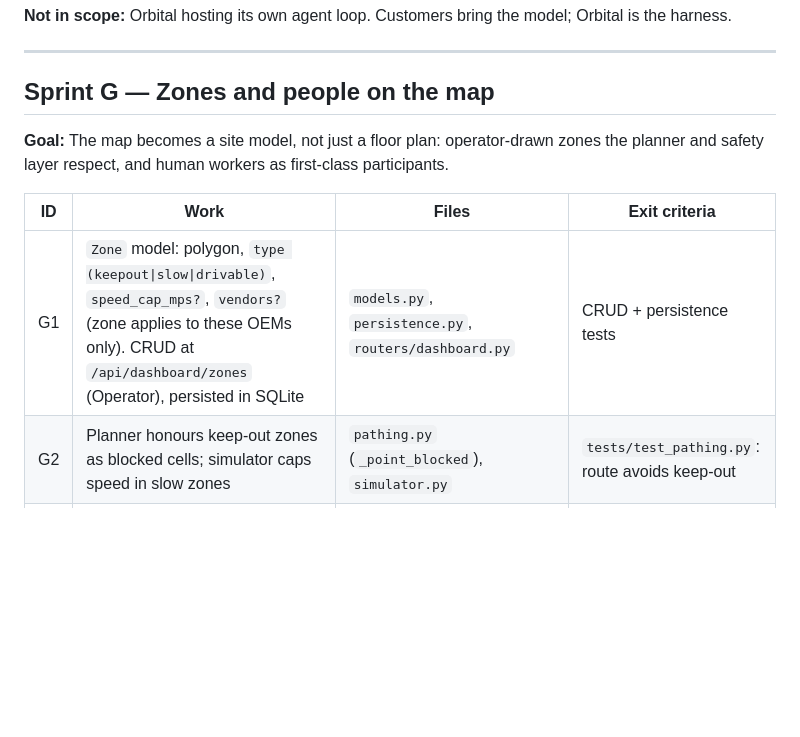
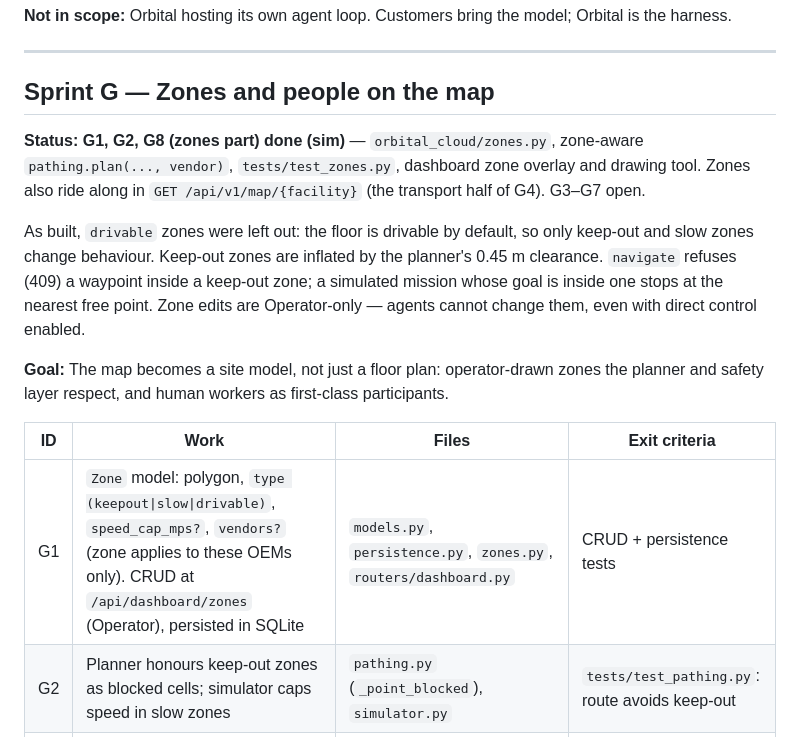
Before and after one commit to ugobe007/Orbital_AI, a Markdown page: docs/ROADMAP_PHYSICAL_AI_HARNESS.md, the part around the change. Drawn GitHub-style; blank space fills up the shorter version.

Commit message:
Roadmap: mark Sprint G zones (G1, G2, G8) done.
Co-authored-by: BC <ugobe007@users.noreply.github.com>

```diff
--- a/docs/ROADMAP_PHYSICAL_AI_HARNESS.md
+++ b/docs/ROADMAP_PHYSICAL_AI_HARNESS.md
@@ -96,12 +96,22 @@ dependency-light (the `mcp` SDK goes in a new `requirements-mcp.txt`, not `requi
 
 ## Sprint G — Zones and people on the map
 
+**Status:** **G1, G2, G8 (zones part) done (sim)** — `orbital_cloud/zones.py`, zone-aware
+`pathing.plan(..., vendor)`, `tests/test_zones.py`, dashboard zone overlay and drawing tool.
+Zones also ride along in `GET /api/v1/map/{facility}` (the transport half of G4). G3–G7 open.
+
+As built, `drivable` zones were left out: the floor is drivable by default, so only keep-out
+and slow zones change behaviour. Keep-out zones are inflated by the planner's 0.45 m clearance.
+`navigate` refuses (409) a waypoint inside a keep-out zone; a simulated mission whose goal is
+inside one stops at the nearest free point. Zone edits are Operator-only — agents cannot
+change them, even with direct control enabled.
+
 **Goal:** The map becomes a site model, not just a floor plan: operator-drawn zones the planner
 and safety layer respect, and human workers as first-class participants.
 
 | ID | Work | Files | Exit criteria |
 |----|------|-------|---------------|
-| G1 | `Zone` model: polygon, `type (keepout\|slow\|drivable)`, `speed_cap_mps?`, `vendors?` (zone applies to these OEMs only). CRUD at `/api/dashboard/zones` (Operator), persisted in SQLite | `models.py`, `persistence.py`, `routers/dashboard.py` | CRUD + persistence tests |
+| G1 | `Zone` model: polygon, `type (keepout\|slow\|drivable)`, `speed_cap_mps?`, `vendors?` (zone applies to these OEMs only). CRUD at `/api/dashboard/zones` (Operator), persisted in SQLite | `models.py`, `persistence.py`, `zones.py`, `routers/dashboard.py` | CRUD + persistence tests |
 | G2 | Planner honours keep-out zones as blocked cells; simulator caps speed in slow zones | `pathing.py` (`_point_blocked`), `simulator.py` | `tests/test_pathing.py`: route avoids keep-out |
 | G3 | `OEMPolicies.geofence` resolves to zone ids instead of a free-text label | `models.py`, `oem_store.py` | Migration keeps `"facility"` = whole map |
 | G4 | Edge enforcement: new `AlertType.GEOFENCE_BREACH`; `SafetyHaltController` halts a robot whose camera pose enters a keep-out zone. Zones ship to the edge in `GET /api/v1/map/{facility}` | `aria_edge/safety_halt.py`, `aria_edge/edge_agent.py`, `routers/edge.py` | Edge test: breach → halt + alert |
```
